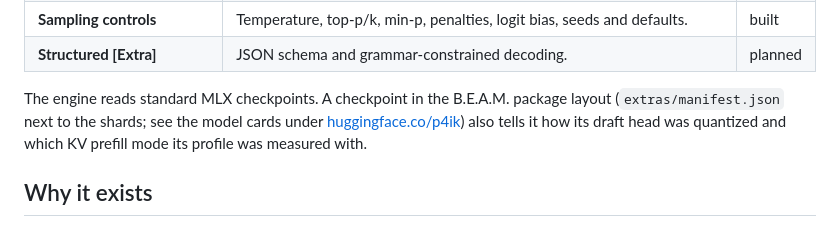
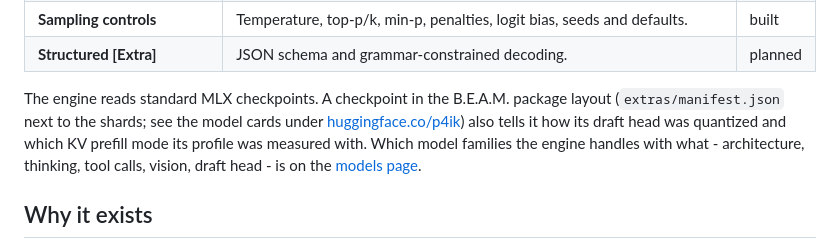
Before and after one commit to p4ik/mlx-beam, a Markdown page: README.md, the part around the change. Drawn GitHub-style.

Commit message:
readme: point at the models page

```diff
--- a/README.md
+++ b/README.md
@@ -66,7 +66,7 @@ Everything the engine does, with where each piece stands. Present tense only for
 | **Sampling controls** | Temperature, top-p/k, min-p, penalties, logit bias, seeds and defaults. | built |
 | **Structured [Extra]** | JSON schema and grammar-constrained decoding. | planned |
 
-The engine reads standard MLX checkpoints. A checkpoint in the B.E.A.M. package layout (`extras/manifest.json` next to the shards; see the model cards under [huggingface.co/p4ik](https://huggingface.co/p4ik)) also tells it how its draft head was quantized and which KV prefill mode its profile was measured with.
+The engine reads standard MLX checkpoints. A checkpoint in the B.E.A.M. package layout (`extras/manifest.json` next to the shards; see the model cards under [huggingface.co/p4ik](https://huggingface.co/p4ik)) also tells it how its draft head was quantized and which KV prefill mode its profile was measured with. Which model families the engine handles with what - architecture, thinking, tool calls, vision, draft head - is on the [models page](https://p4ik.github.io/mlx-beam/models/).
 
 ## Why it exists
 
```
